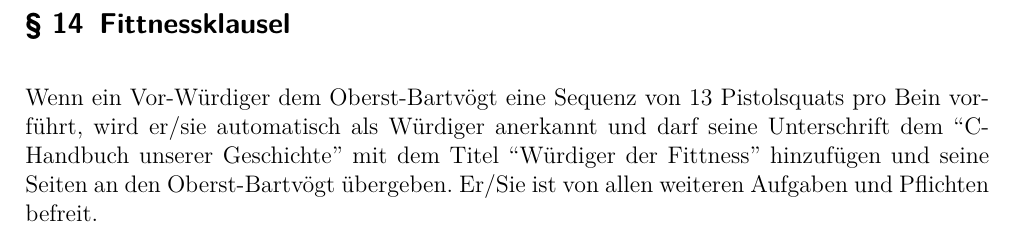
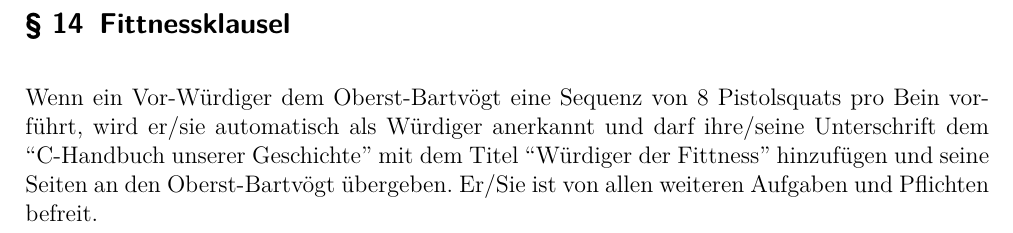
Before and after one commit to Frackwochen-Alumniverein-IT-Winterthur/IT-Gesamtvertrag, a LaTeX document (main.tex): part of page 8 of 16, cut so that both start at the same text. Compiled offline with pdfLaTeX.

Commit message:
reduced number of necessary pistol squats for Fittness win

```diff
--- a/main.tex
+++ b/main.tex
@@ -212,7 +212,7 @@ Nach 100 Jahren ist es an der Zeit die 100 Tägige Tradition zu eneuern und zeit
   Mit jeder neuen Version wird die Major-Version Nummer inkrementiert.
 
   \Clause[title={Fittnessklausel}]
-  Wenn ein Vor-Würdiger dem Oberst-Bartvögt eine Sequenz von 13 Pistolsquats pro Bein vorführt, wird er/sie automatisch als Würdiger anerkannt und darf seine Unterschrift
+  Wenn ein Vor-Würdiger dem Oberst-Bartvögt eine Sequenz von 8 Pistolsquats pro Bein vorführt, wird er/sie automatisch als Würdiger anerkannt und darf ihre/seine Unterschrift
   dem ``C-Handbuch unserer Geschichte'' mit dem Titel ``Würdiger der Fittness'' hinzufügen und seine Seiten an den Oberst-Bartvögt übergeben. Er/Sie ist von allen weiteren
   Aufgaben und Pflichten befreit.
 
```
Also changed, not shown: main.pdf, main.tex (2 more changed lines), 1 other file.
